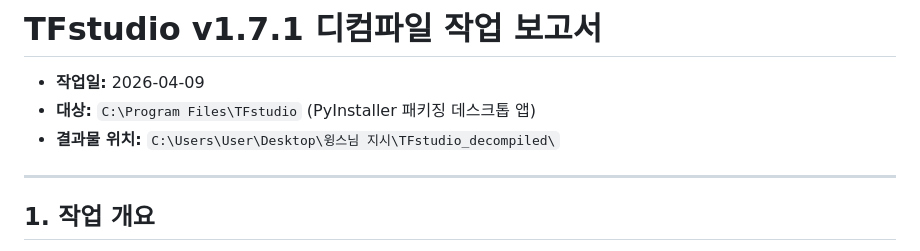
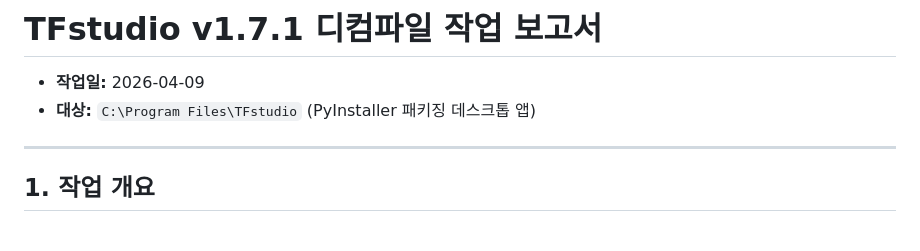
Before and after one commit to workchan1225/TFstudio-decompiled, a Markdown page: README.md, the part around the change. Rendered like a GitHub page.

Commit message:
README.md 결과물 위치 항목 제거
Co-Authored-By: Claude Opus 4.6 (1M context) <noreply@anthropic.com>

```diff
--- a/README.md
+++ b/README.md
@@ -2,7 +2,6 @@
 
 - **작업일:** 2026-04-09
 - **대상:** `C:\Program Files\TFstudio` (PyInstaller 패키징 데스크톱 앱)
-- **결과물 위치:** `C:\Users\User\Desktop\윙스님 지시\TFstudio_decompiled\`
 
 ---
 
```
